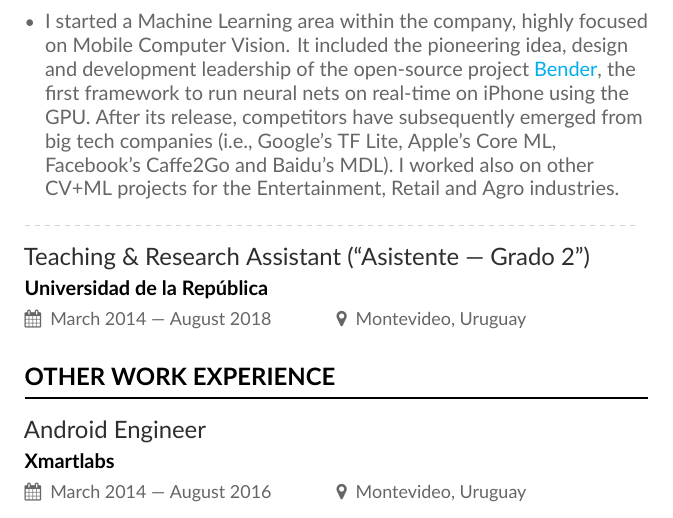
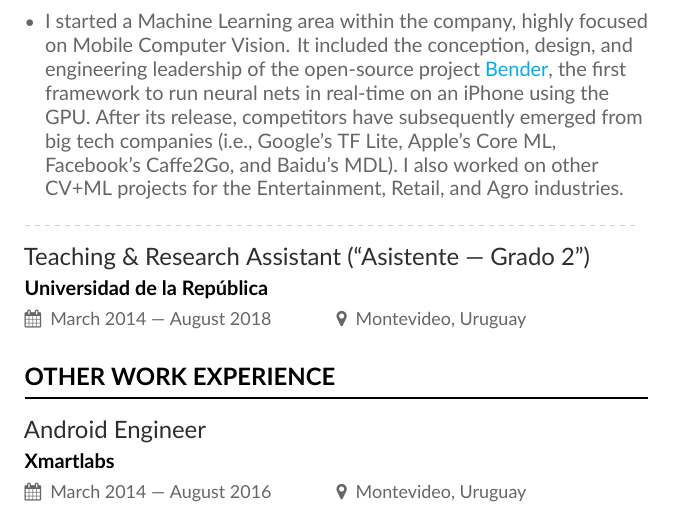
Before and after one commit to bryant1410/resume, a LaTeX CV (main.tex): part of page 3 of 4, cut so that both start at the same text. Compiled offline with XeLaTeX.

Commit message:
Edit Xmartlabs description paragraph

```diff
--- a/main.tex
+++ b/main.tex
@@ -120,7 +120,7 @@ Project on Language and Vision Representation Learning through videos. Manager:
 \cvevent{Principal Research Engineer}{Xmartlabs}{September 2016 --- August 2018}{Montevideo, Uruguay}
 
 \begin{itemize}
-  \item I started a Machine Learning area within the company, highly focused on Mobile Computer Vision. It included the pioneering idea, design and development leadership of the open-source project {\href{https://github.com/xmartlabs/Bender}{Bender}}, the first framework to run neural nets on real-time on iPhone using the GPU.\@ After its release, competitors have subsequently emerged from big tech companies (i.e., Google’s TF Lite, Apple’s Core ML, Facebook’s Caffe2Go and Baidu’s MDL). I worked also on other CV+ML projects for the Entertainment, Retail and Agro industries.
+  \item I started a Machine Learning area within the company, highly focused on Mobile Computer Vision. It included the conception, design, and engineering leadership of the open-source project {\href{https://github.com/xmartlabs/Bender}{Bender}}, the first framework to run neural nets in real-time on an iPhone using the GPU.\@ After its release, competitors have subsequently emerged from big tech companies (i.e., Google’s TF Lite, Apple’s Core ML, Facebook’s Caffe2Go, and Baidu’s MDL). I also worked on other CV+ML projects for the Entertainment, Retail, and Agro industries.
 \end{itemize}
 
 \divider{}
```
